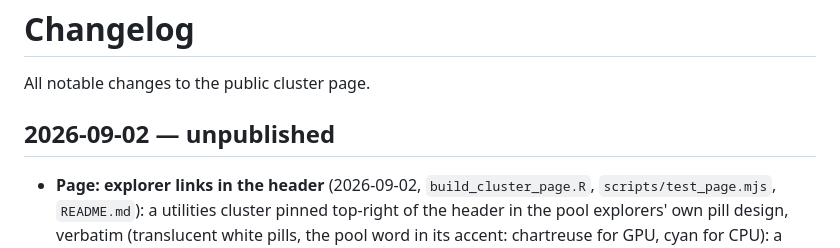
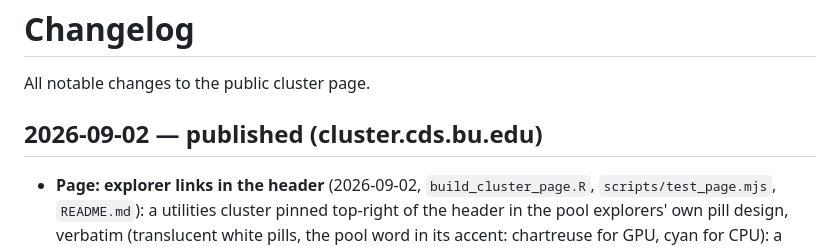
Before and after one commit to BU-CDS/pub-cds-scc, a Markdown page: CHANGELOG.md, the part around the change. Drawn GitHub-style.

Commit message:
docs: changelog dated for the 2026-09-02 publish

```diff
--- a/CHANGELOG.md
+++ b/CHANGELOG.md
@@ -2,7 +2,7 @@
 
 All notable changes to the public cluster page.
 
-## 2026-09-02 — unpublished
+## 2026-09-02 — published (cluster.cds.bu.edu)
 
 - **Page: explorer links in the header** (2026-09-02, `build_cluster_page.R`,
   `scripts/test_page.mjs`, `README.md`): a utilities cluster pinned top-right
```
